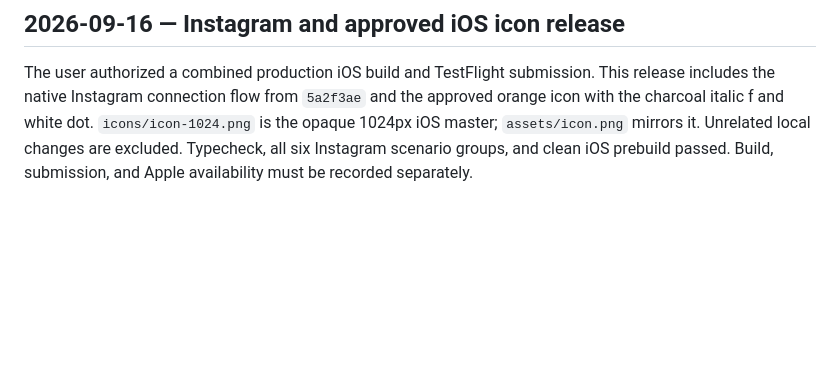
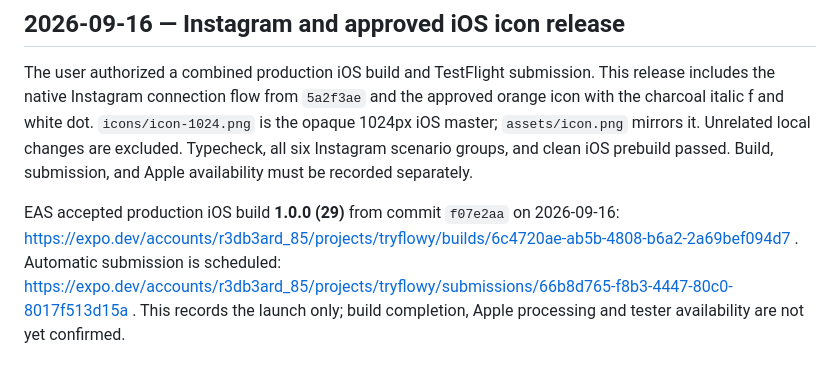
Before and after one commit to carlosjunod/flowyApp, a Markdown page: HANDOVER.md, the part around the change. GitHub-like rendering; blank space fills up the shorter version.

Commit message:
[CYCLE-19] Record iOS build 29 and automatic submission

```diff
--- a/HANDOVER.md
+++ b/HANDOVER.md
@@ -476,3 +476,5 @@ platform adapters pass; actual iPhone layout/VoiceOver remain unverified.
 ## 2026-09-16 — Instagram and approved iOS icon release
 
 The user authorized a combined production iOS build and TestFlight submission. This release includes the native Instagram connection flow from `5a2f3ae` and the approved orange icon with the charcoal italic f and white dot. `icons/icon-1024.png` is the opaque 1024px iOS master; `assets/icon.png` mirrors it. Unrelated local changes are excluded. Typecheck, all six Instagram scenario groups, and clean iOS prebuild passed. Build, submission, and Apple availability must be recorded separately.
+
+EAS accepted production iOS build **1.0.0 (29)** from commit `f07e2aa` on 2026-09-16: https://expo.dev/accounts/r3db3ard_85/projects/tryflowy/builds/6c4720ae-ab5b-4808-b6a2-2a69bef094d7 . Automatic submission is scheduled: https://expo.dev/accounts/r3db3ard_85/projects/tryflowy/submissions/66b8d765-f8b3-4447-80c0-8017f513d15a . This records the launch only; build completion, Apple processing and tester availability are not yet confirmed.
```
